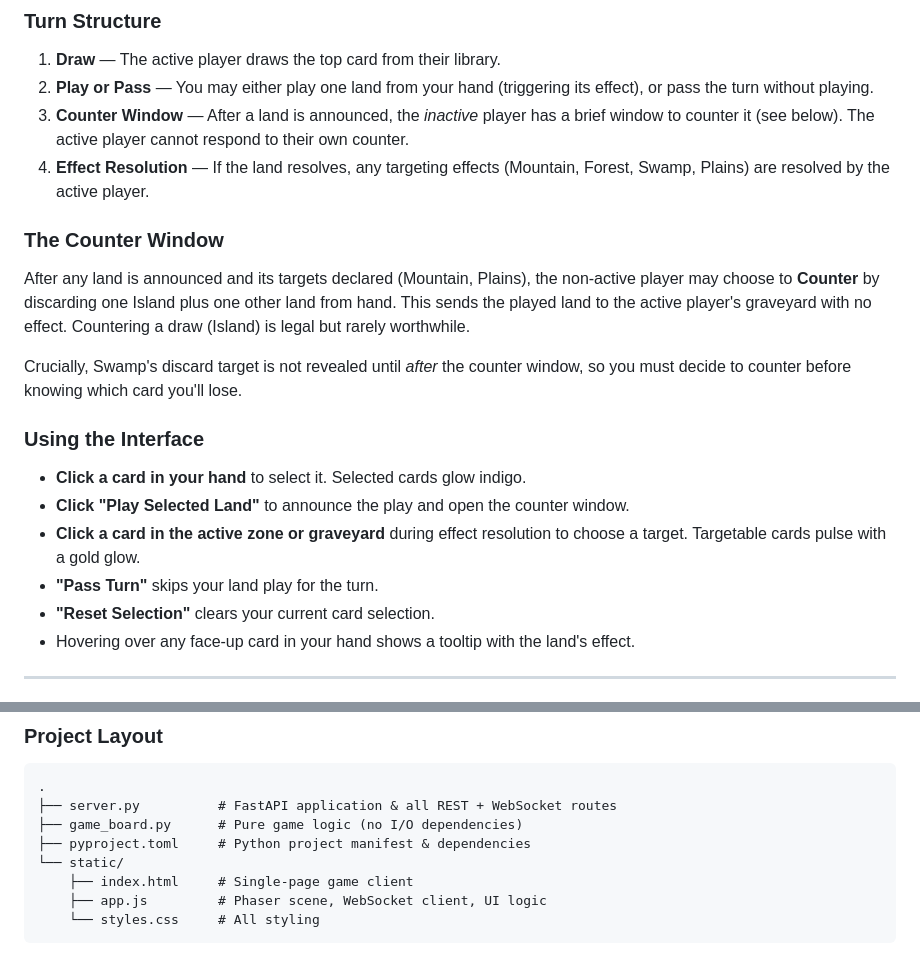
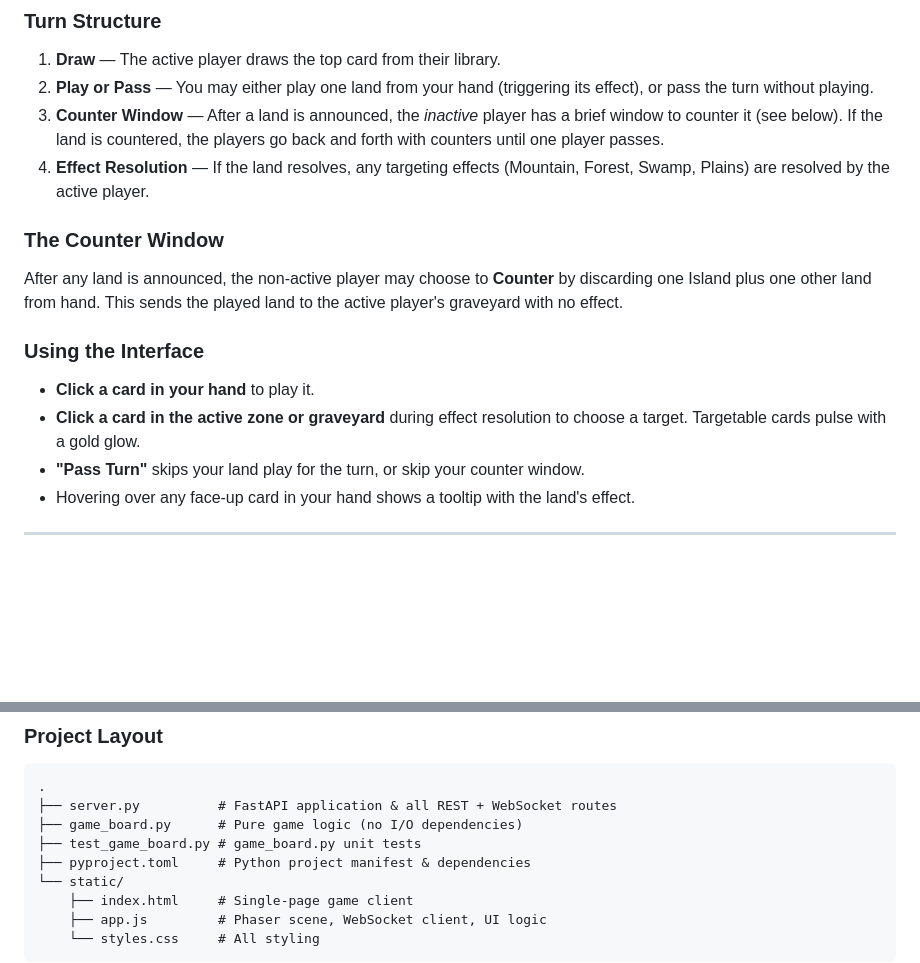
Before and after one commit to axlan/basic-land-game, a Markdown page: README.md, 2 parts joined by grey strips. Drawn GitHub-style; blank space fills up the shorter version.

```diff
--- a/README.md
+++ b/README.md
@@ -44,22 +44,18 @@ Every land has a unique effect when played, making each play a potential turning
 
 1. **Draw** — The active player draws the top card from their library.
 2. **Play or Pass** — You may either play one land from your hand (triggering its effect), or pass the turn without playing.
-3. **Counter Window** — After a land is announced, the *inactive* player has a brief window to counter it (see below). The active player cannot respond to their own counter.
+3. **Counter Window** — After a land is announced, the *inactive* player has a brief window to counter it (see below). If the land is countered, the players go back and forth with counters until one player passes.
 4. **Effect Resolution** — If the land resolves, any targeting effects (Mountain, Forest, Swamp, Plains) are resolved by the active player.
 
 ### The Counter Window
 
-After any land is announced and its targets declared (Mountain, Plains), the non-active player may choose to **Counter** by discarding one Island plus one other land from hand. This sends the played land to the active player's graveyard with no effect. Countering a draw (Island) is legal but rarely worthwhile.
-
-Crucially, Swamp's discard target is not revealed until *after* the counter window, so you must decide to counter before knowing which card you'll lose.
+After any land is announced, the non-active player may choose to **Counter** by discarding one Island plus one other land from hand. This sends the played land to the active player's graveyard with no effect.
 
 ### Using the Interface
 
-- **Click a card in your hand** to select it. Selected cards glow indigo.
-- **Click "Play Selected Land"** to announce the play and open the counter window.
+- **Click a card in your hand** to play it.
 - **Click a card in the active zone or graveyard** during effect resolution to choose a target. Targetable cards pulse with a gold glow.
-- **"Pass Turn"** skips your land play for the turn.
-- **"Reset Selection"** clears your current card selection.
+- **"Pass Turn"** skips your land play for the turn, or skip your counter window.
 - Hovering over any face-up card in your hand shows a tooltip with the land's effect.
 
 ---
@@ -110,6 +106,7 @@ Your chosen strategy is remembered in `localStorage` between sessions.
 .
 ├── server.py          # FastAPI application & all REST + WebSocket routes
 ├── game_board.py      # Pure game logic (no I/O dependencies)
+├── test_game_board.py # game_board.py unit tests
 ├── pyproject.toml     # Python project manifest & dependencies
 └── static/
     ├── index.html     # Single-page game client
```
